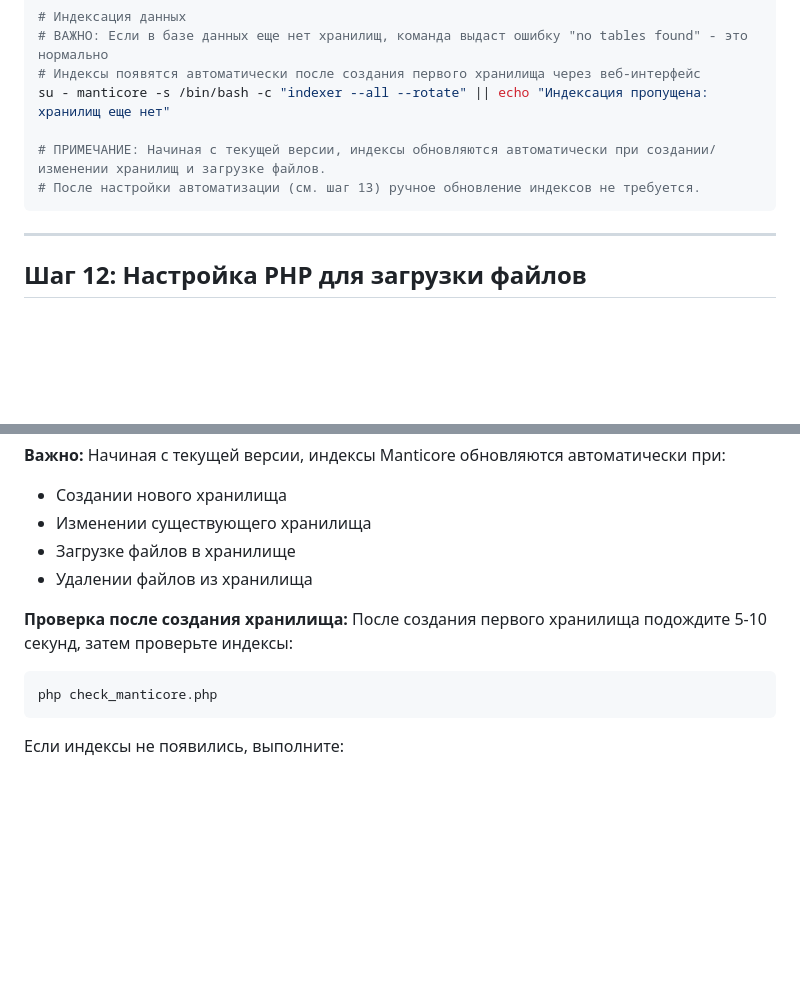
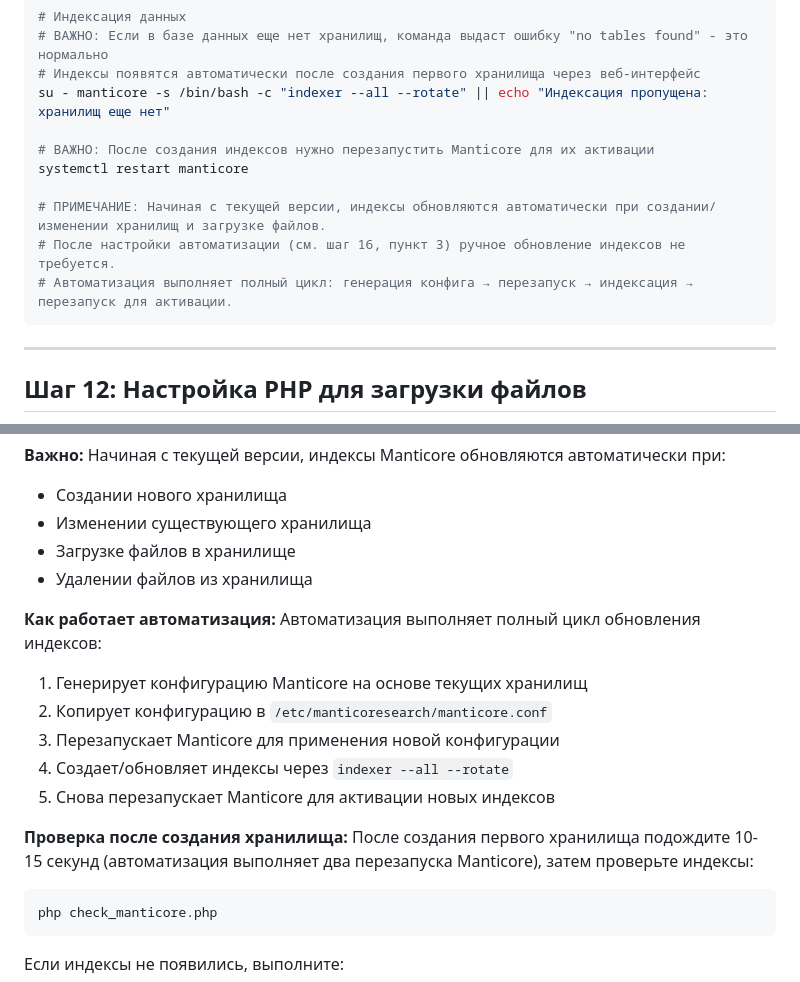
Before and after one commit to Matweys/project24, a Markdown page: INSTALL_SIMPLE.md, 2 parts joined by grey strips. GitHub-like rendering; blank space fills up the shorter version.

Commit message:
Добавлено пояснение о полном цикле автоматического обновления индексов Manticore (включая два перезапуска)

````diff
--- a/INSTALL_SIMPLE.md
+++ b/INSTALL_SIMPLE.md
@@ -262,8 +262,12 @@ systemctl status manticore
 # Индексы появятся автоматически после создания первого хранилища через веб-интерфейс
 su - manticore -s /bin/bash -c "indexer --all --rotate" || echo "Индексация пропущена: хранилищ еще нет"
 
+# ВАЖНО: После создания индексов нужно перезапустить Manticore для их активации
+systemctl restart manticore
+
 # ПРИМЕЧАНИЕ: Начиная с текущей версии, индексы обновляются автоматически при создании/изменении хранилищ и загрузке файлов.
-# После настройки автоматизации (см. шаг 13) ручное обновление индексов не требуется.
+# После настройки автоматизации (см. шаг 16, пункт 3) ручное обновление индексов не требуется.
+# Автоматизация выполняет полный цикл: генерация конфига → перезапуск → индексация → перезапуск для активации.
 ```
 
 ---
@@ -456,8 +460,16 @@ sudo -u www-data sudo -n /bin/cp /etc/manticoresearch/manticore.conf /tmp/test.c
 - Загрузке файлов в хранилище
 - Удалении файлов из хранилища
 
+**Как работает автоматизация:**
+Автоматизация выполняет полный цикл обновления индексов:
+1. Генерирует конфигурацию Manticore на основе текущих хранилищ
+2. Копирует конфигурацию в `/etc/manticoresearch/manticore.conf`
+3. Перезапускает Manticore для применения новой конфигурации
+4. Создает/обновляет индексы через `indexer --all --rotate`
+5. Снова перезапускает Manticore для активации новых индексов
+
 **Проверка после создания хранилища:**
-После создания первого хранилища подождите 5-10 секунд, затем проверьте индексы:
+После создания первого хранилища подождите 10-15 секунд (автоматизация выполняет два перезапуска Manticore), затем проверьте индексы:
 ```bash
 php check_manticore.php
 ```
````
